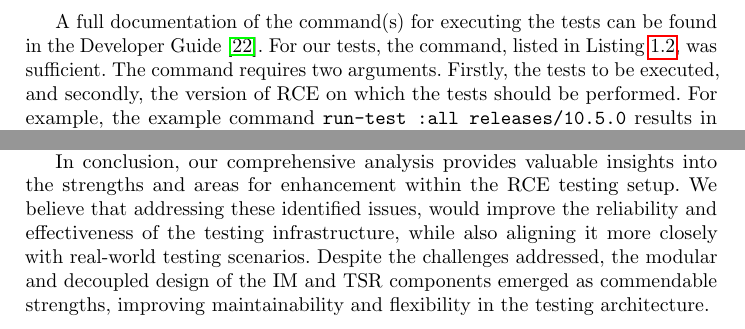
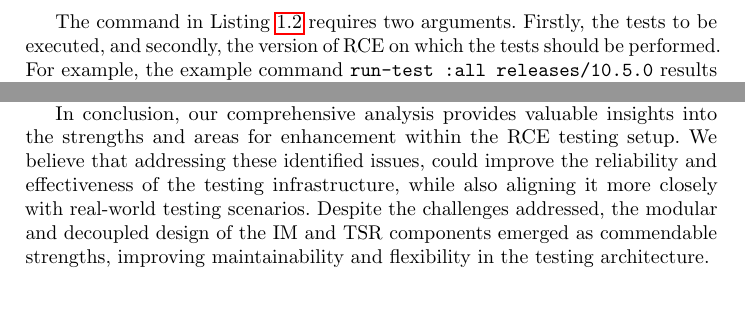
Before and after one commit to S0PEX/BDD-Testing-in-Distributed-Applications, a LaTeX paper (paper.tex, which reads content/conclusion.tex, content/examination.tex): two parts of pages 10 and 23 of 25, joined at a grey line, cut at the place of the change, the shorter picture padded with empty space. Compiled offline with pdfLaTeX.

Commit message:
Push updates

```diff
--- a/content/conclusion.tex
+++ b/content/conclusion.tex
@@ -3,4 +3,4 @@ In the course of this paper, we have explored the intricacies of the existing RC
 
 An in-depth examination of the codebase unearthed notable issues, particularly the reliance on static waits and the utilization of intricate regex patterns, as well as the absence of genuine network tests that incorporate common network faults. We have elucidated the potential ramifications of these issues and proposed viable solutions, such as the adoption of dynamic waits and conditional waits for improved adaptability and the introduction of Cucumber expressions to enhance readability and comprehensibility. Moreover, we propose the integration of tools like Chaos Mesh, an exhaustive solution capable of simulating various network faults and resource throttling within a Kubernetes environment, to target the missing network failure test. This recommendation positions Chaos Mesh as a versatile tool that not only addresses current requirements, but also offers scalability for potential future testing needs. Alternatively, for scenarios where Windows is the predominant operating system, WinDivert emerges as a feasible solution. Its simplicity and Java compatibility make it an attractive option, though it is limited to Windows environments.
 
-In conclusion, our comprehensive analysis provides valuable insights into the strengths and areas for enhancement within the RCE testing setup. We believe that addressing these identified issues, would improve the reliability and effectiveness of the testing infrastructure, while also aligning it more closely with real-world testing scenarios. Despite the challenges addressed, the modular and decoupled design of the \ac{IM} and \ac{TSR} components emerged as commendable strengths, improving maintainability and flexibility in the testing architecture.
+In conclusion, our comprehensive analysis provides valuable insights into the strengths and areas for enhancement within the RCE testing setup. We believe that addressing these identified issues, could improve the reliability and effectiveness of the testing infrastructure, while also aligning it more closely with real-world testing scenarios. Despite the challenges addressed, the modular and decoupled design of the \ac{IM} and \ac{TSR} components emerged as commendable strengths, improving maintainability and flexibility in the testing architecture.
--- a/content/examination.tex
+++ b/content/examination.tex
@@ -19,7 +19,7 @@ In the process of compiling and launching \ac{RCE} successfully, we then proceed
 
 However, including the test suite in all releases and making it easily available as console commands has the advantage that when the software is not functioning correctly, users can execute the tests on their machines without additional setup steps. The test output can then be attached when submitting issues, aiding developers in debugging the problem.
 
-A full documentation of the command(s) for executing the tests can be found in the Developer Guide~\cite{rceDevGuide10x}. For our tests, the command, listed in~\Cref{lst:run-tests-command}, was sufficient. The command requires two arguments. Firstly, the tests to be executed, and secondly, the version of \ac{RCE} on which the tests should be performed. For example, the example command \texttt{run-test :all releases/10.5.0} results in the execution of the entire test suite, indicated by \texttt{:all}, on the \ac{RCE} release version \texttt{10.5.0}.
+The command in~\Cref{lst:run-tests-command} requires two arguments. Firstly, the tests to be executed, and secondly, the version of \ac{RCE} on which the tests should be performed. For example, the example command \texttt{run-test :all releases/10.5.0} results in the execution of the entire test suite, indicated by \texttt{:all}, on the \ac{RCE} release version \texttt{10.5.0}.
 
 \begin{listing}[ht]
 \caption{run-test command signature}
```
